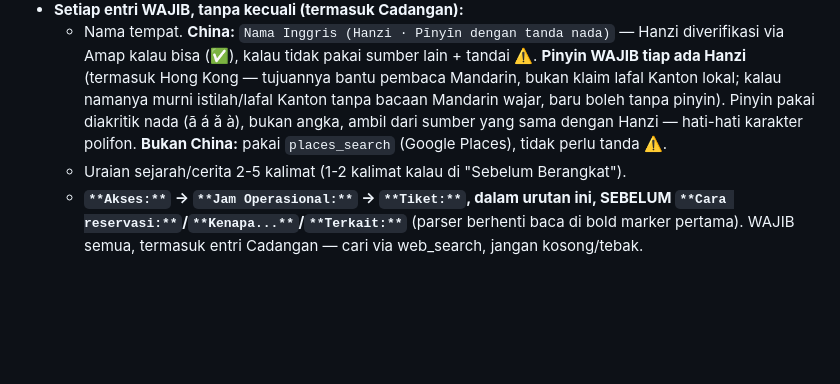
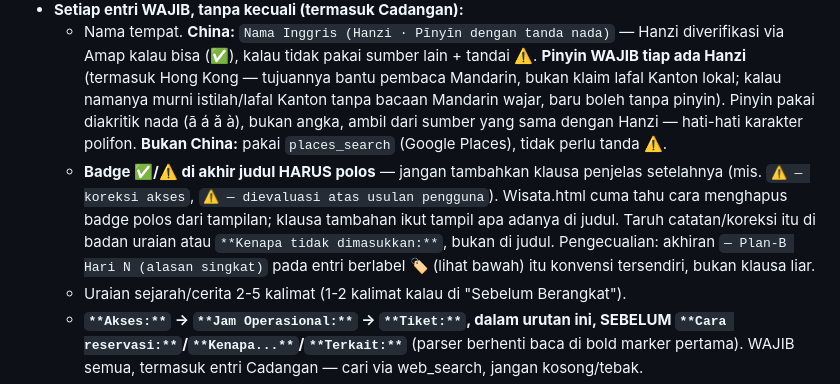
Before and after one commit to prasetiogpt/WT-Repo01, a Markdown page: wisata/wisata-itinerary-planner/SKILL.md, the part around the change. GitHub-like rendering; blank space fills up the shorter version.

Commit message:
Skill: forbid explanatory clauses after title verification badges (fixes recurring authoring bug found in Nanjing)

```diff
--- a/wisata/wisata-itinerary-planner/SKILL.md
+++ b/wisata/wisata-itinerary-planner/SKILL.md
@@ -113,6 +113,7 @@ Lampiran WAJIB selalu ada di `.md` (isinya sama utk PDF, cuma beda medium). PDF
 - **Satu entri `###` = SATU tempat**, jangan gabung 2 nama dalam 1 judul (tombol copy-nama di Wisata.html cuma ambil 1 nama kalau digabung).
 - **Setiap entri WAJIB, tanpa kecuali (termasuk Cadangan):**
   - Nama tempat. **China:** `Nama Inggris (Hanzi · Pīnyīn dengan tanda nada)` — Hanzi diverifikasi via Amap kalau bisa (✅), kalau tidak pakai sumber lain + tandai ⚠️. **Pinyin WAJIB tiap ada Hanzi** (termasuk Hong Kong — tujuannya bantu pembaca Mandarin, bukan klaim lafal Kanton lokal; kalau namanya murni istilah/lafal Kanton tanpa bacaan Mandarin wajar, baru boleh tanpa pinyin). Pinyin pakai diakritik nada (ā á ǎ à), bukan angka, ambil dari sumber yang sama dengan Hanzi — hati-hati karakter polifon. **Bukan China:** pakai `places_search` (Google Places), tidak perlu tanda ⚠️.
+  - **Badge ✅/⚠️ di akhir judul HARUS polos** — jangan tambahkan klausa penjelas setelahnya (mis. `⚠️ — koreksi akses`, `⚠️ — dievaluasi atas usulan pengguna`). Wisata.html cuma tahu cara menghapus badge polos dari tampilan; klausa tambahan ikut tampil apa adanya di judul. Taruh catatan/koreksi itu di badan uraian atau `**Kenapa tidak dimasukkan:**`, bukan di judul. Pengecualian: akhiran `— Plan-B Hari N (alasan singkat)` pada entri berlabel 🏷️ (lihat bawah) itu konvensi tersendiri, bukan klausa liar.
   - Uraian sejarah/cerita 2-5 kalimat (1-2 kalimat kalau di "Sebelum Berangkat").
   - **`**Akses:**` → `**Jam Operasional:**` → `**Tiket:**`, dalam urutan ini, SEBELUM `**Cara reservasi:**`/`**Kenapa...**`/`**Terkait:**`** (parser berhenti baca di bold marker pertama). WAJIB semua, termasuk entri Cadangan — cari via web_search, jangan kosong/tebak.
   - Plan-B: kalimat "Kenapa jadi Plan-B" eksplisit. Cadangan: kalimat "Kenapa tidak dimasukkan" eksplisit.
```
